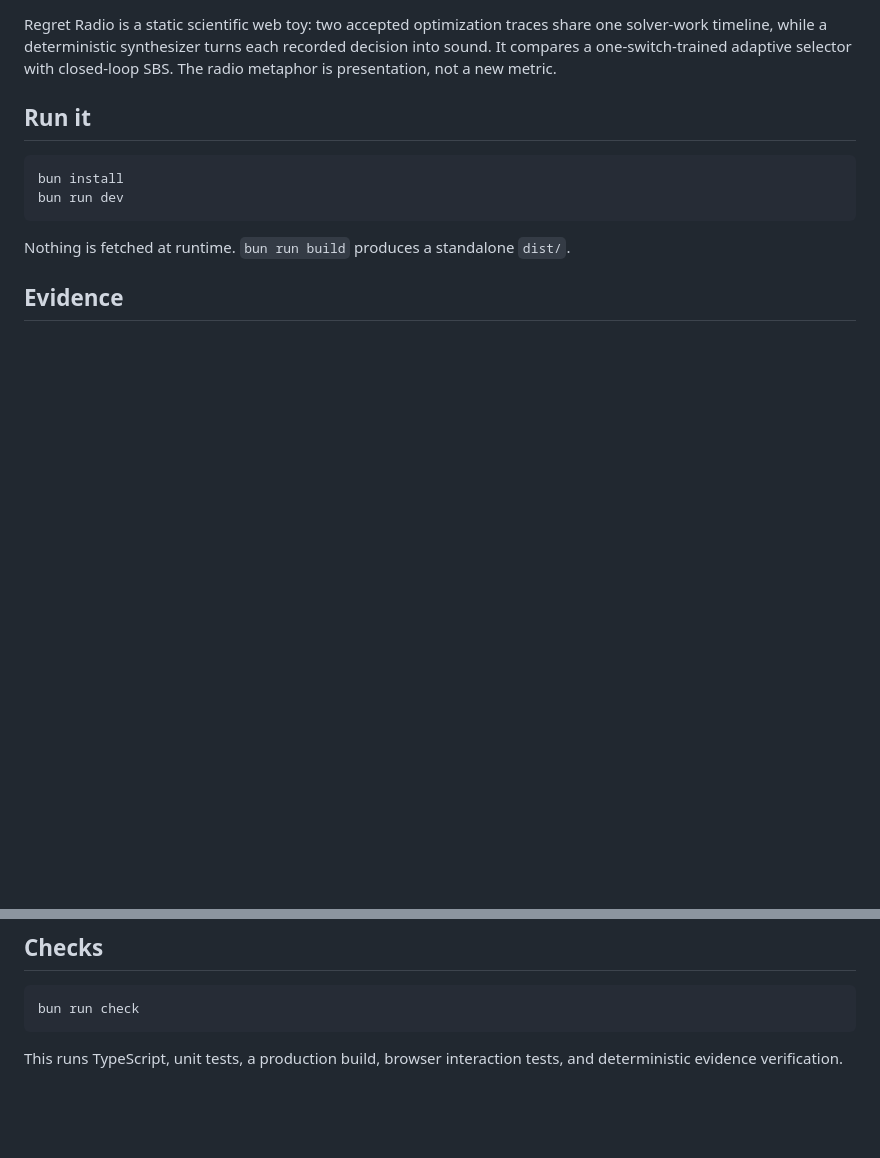
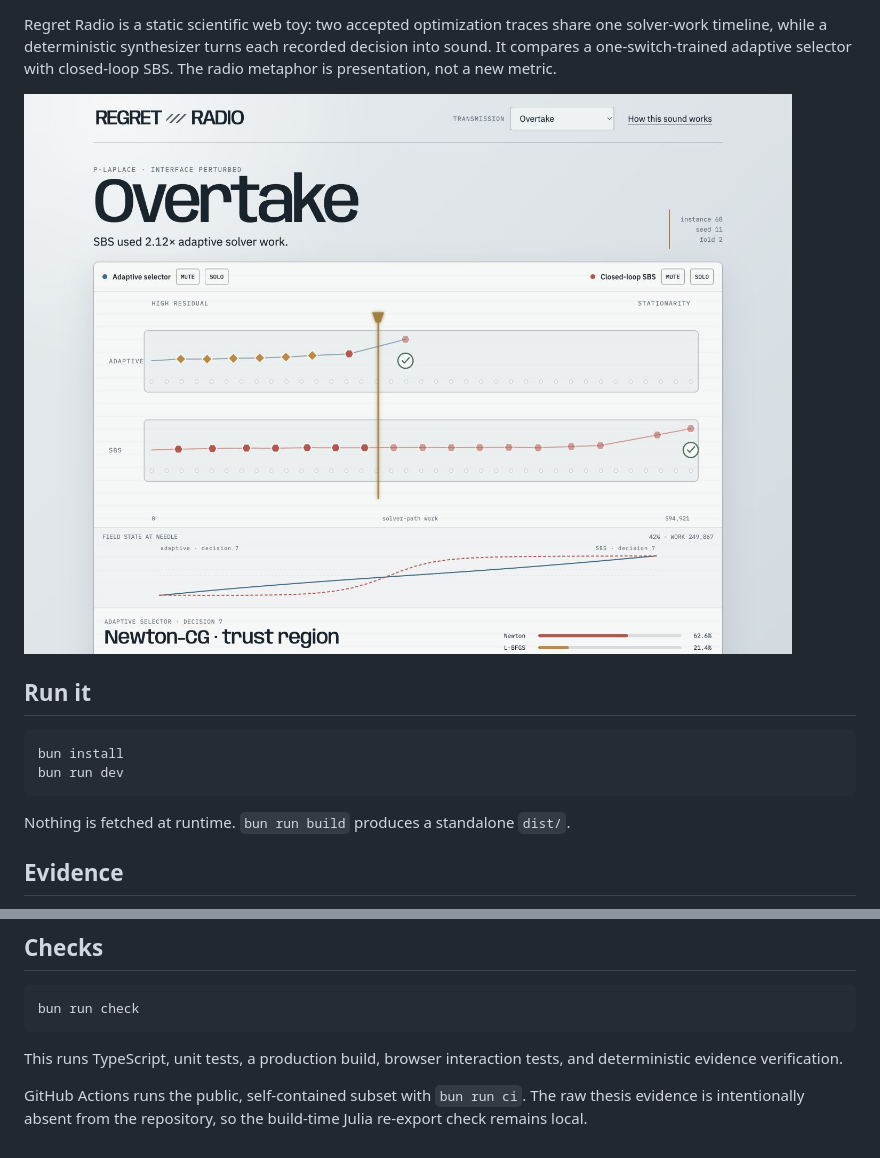
Before and after one commit to EzraCerpac/regret-radio, a Markdown page: README.md, 2 parts joined by grey strips. Rendered like a GitHub page; pictures changed too: docs/regret-radio.jpg (added); blank space fills up the shorter version.

Commit message:
add github tooling

```diff
--- a/README.md
+++ b/README.md
@@ -4,6 +6,8 @@ Regret Radio is a static scientific web toy: two accepted optimization traces
 share one solver-work timeline, while a deterministic synthesizer turns each
 recorded decision into sound. It compares a one-switch-trained adaptive selector
 with closed-loop SBS. The radio metaphor is presentation, not a new metric.
+
+![Regret Radio playing the Overtake duel](docs/regret-radio.jpg)
 
 ## Run it
 
@@ -40,3 +44,7 @@ bun run check
 
 This runs TypeScript, unit tests, a production build, browser interaction tests,
 and deterministic evidence verification.
+
+GitHub Actions runs the public, self-contained subset with `bun run ci`. The
+raw thesis evidence is intentionally absent from the repository, so the
+build-time Julia re-export check remains local.
```
Also changed, not shown: other parts of README.md (+2 -0 lines), 3 other files.
